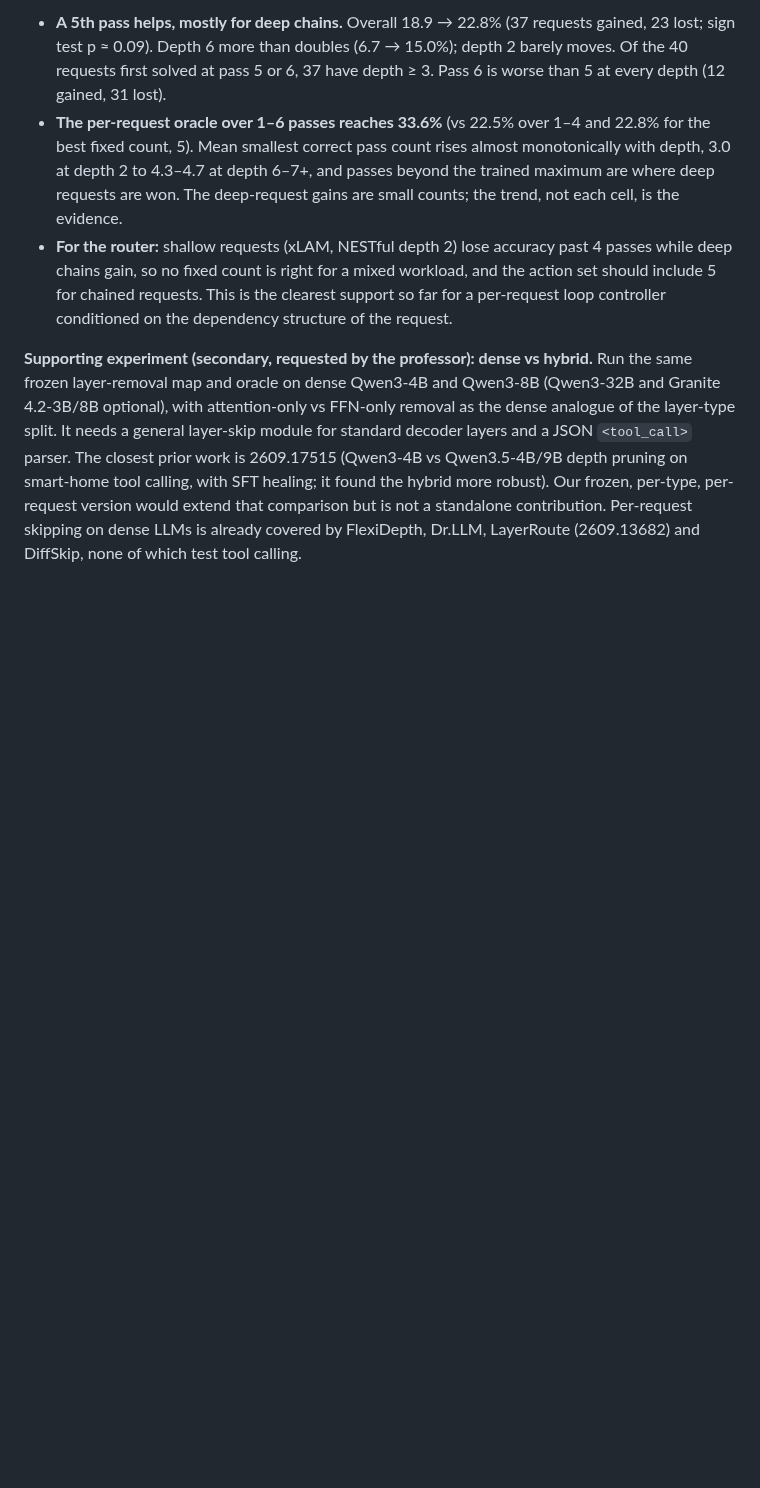
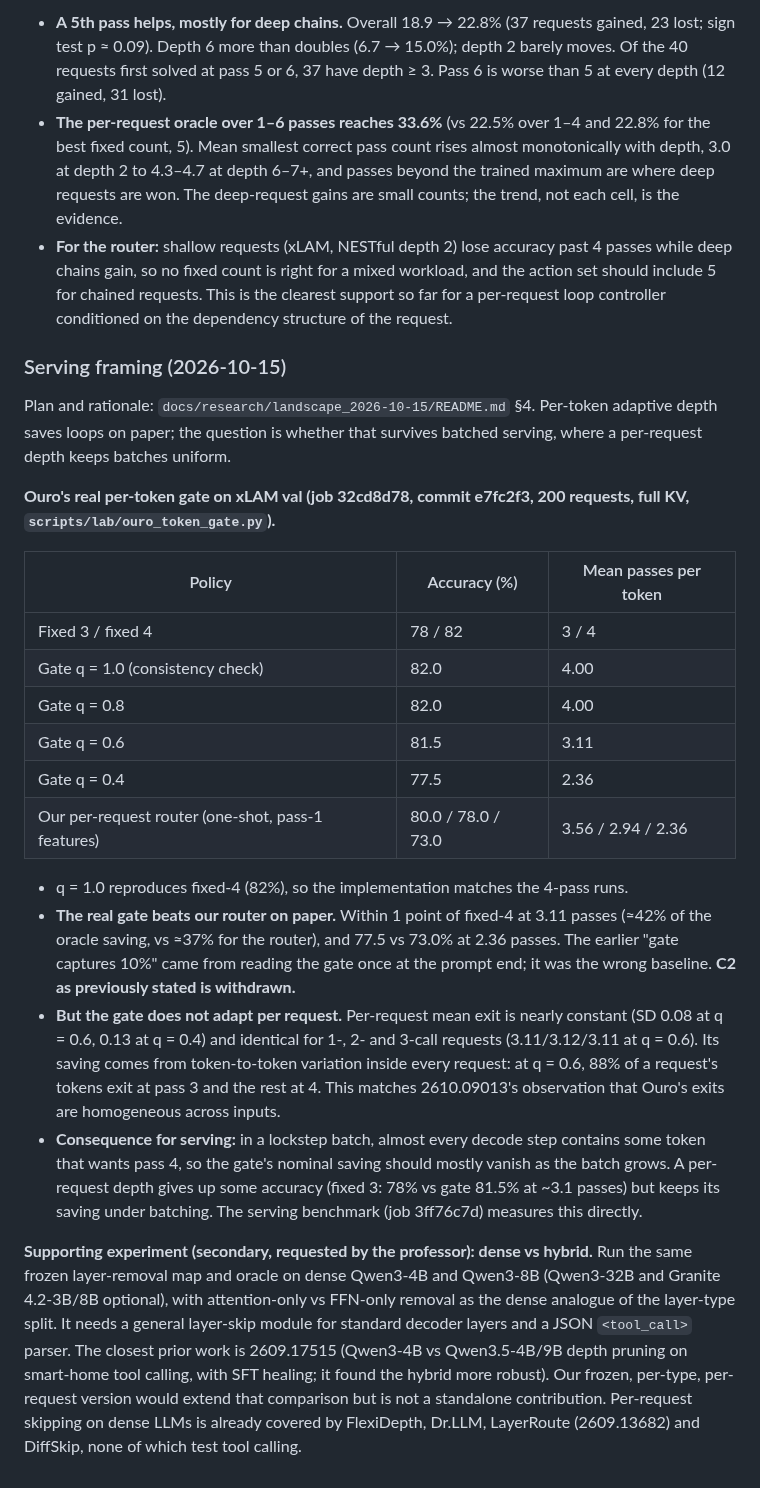
Before and after one commit to jwizenf2/dynamic-transformers, a Markdown page: docs/research/findings_2026-10-14_routing_and_looped_models.md, the part around the change. Drawn GitHub-style; blank space fills up the shorter version.

Commit message:
Per-token gate on xLAM: beats router on paper (C2 withdrawn) but exits are homogeneous per request

```diff
--- a/docs/research/findings_2026-10-14_routing_and_looped_models.md
+++ b/docs/research/findings_2026-10-14_routing_and_looped_models.md
@@ -284,6 +284,40 @@ merged per request).** Ouro was trained with at most 4 passes; on xLAM accuracy
   include 5 for chained requests. This is the clearest support so far for a per-request loop
   controller conditioned on the dependency structure of the request.
 
+### Serving framing (2026-10-15)
+
+Plan and rationale: `docs/research/landscape_2026-10-15/README.md` §4. Per-token adaptive depth
+saves loops on paper; the question is whether that survives batched serving, where a
+per-request depth keeps batches uniform.
+
+**Ouro's real per-token gate on xLAM val (job 32cd8d78, commit e7fc2f3, 200 requests, full KV,
+`scripts/lab/ouro_token_gate.py`).**
+
+| Policy | Accuracy (%) | Mean passes per token |
+|---|---|---|
+| Fixed 3 / fixed 4 | 78 / 82 | 3 / 4 |
+| Gate q = 1.0 (consistency check) | 82.0 | 4.00 |
+| Gate q = 0.8 | 82.0 | 4.00 |
+| Gate q = 0.6 | 81.5 | 3.11 |
+| Gate q = 0.4 | 77.5 | 2.36 |
+| Our per-request router (one-shot, pass-1 features) | 80.0 / 78.0 / 73.0 | 3.56 / 2.94 / 2.36 |
+
+- q = 1.0 reproduces fixed-4 (82%), so the implementation matches the 4-pass runs.
+- **The real gate beats our router on paper.** Within 1 point of fixed-4 at 3.11 passes (≈42%
+  of the oracle saving, vs ≈37% for the router), and 77.5 vs 73.0% at 2.36 passes. The earlier
+  "gate captures 10%" came from reading the gate once at the prompt end; it was the wrong
+  baseline. **C2 as previously stated is withdrawn.**
+- **But the gate does not adapt per request.** Per-request mean exit is nearly constant (SD 0.08
+  at q = 0.6, 0.13 at q = 0.4) and identical for 1-, 2- and 3-call requests (3.11/3.12/3.11 at
+  q = 0.6). Its saving comes from token-to-token variation inside every request: at q = 0.6,
+  88% of a request's tokens exit at pass 3 and the rest at 4. This matches 2610.09013's
+  observation that Ouro's exits are homogeneous across inputs.
+- **Consequence for serving:** in a lockstep batch, almost every decode step contains some
+  token that wants pass 4, so the gate's nominal saving should mostly vanish as the batch
+  grows. A per-request depth gives up some accuracy (fixed 3: 78% vs gate 81.5% at ~3.1
+  passes) but keeps its saving under batching. The serving benchmark (job 3ff76c7d) measures
+  this directly.
+
 **Supporting experiment (secondary, requested by the professor): dense vs hybrid.** Run the
 same frozen layer-removal map and oracle on dense Qwen3-4B and Qwen3-8B (Qwen3-32B and
 Granite 4.2-3B/8B optional), with attention-only vs FFN-only removal as the dense analogue
```
Also changed, not shown: docs/project/progress.md (+6 -0 lines).
